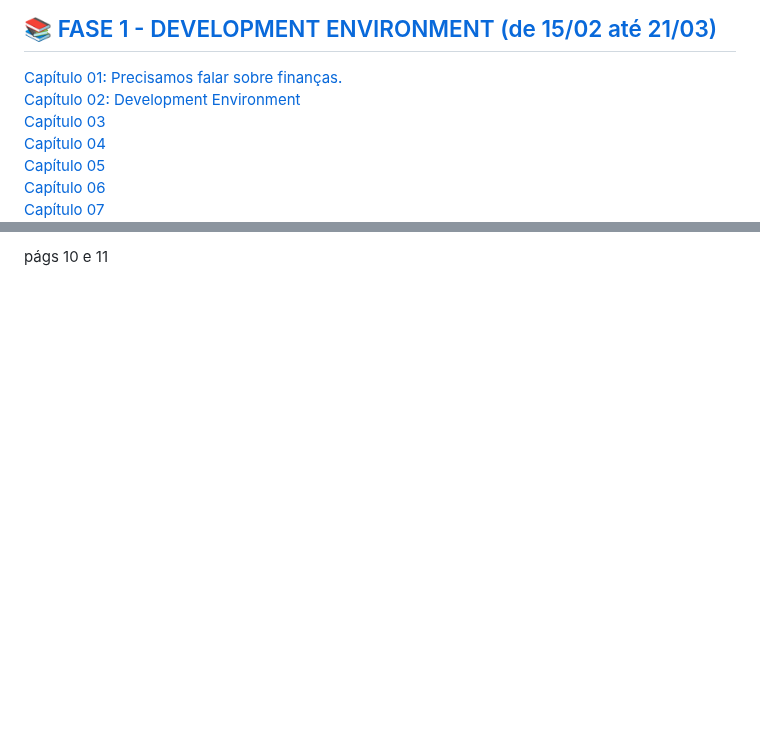
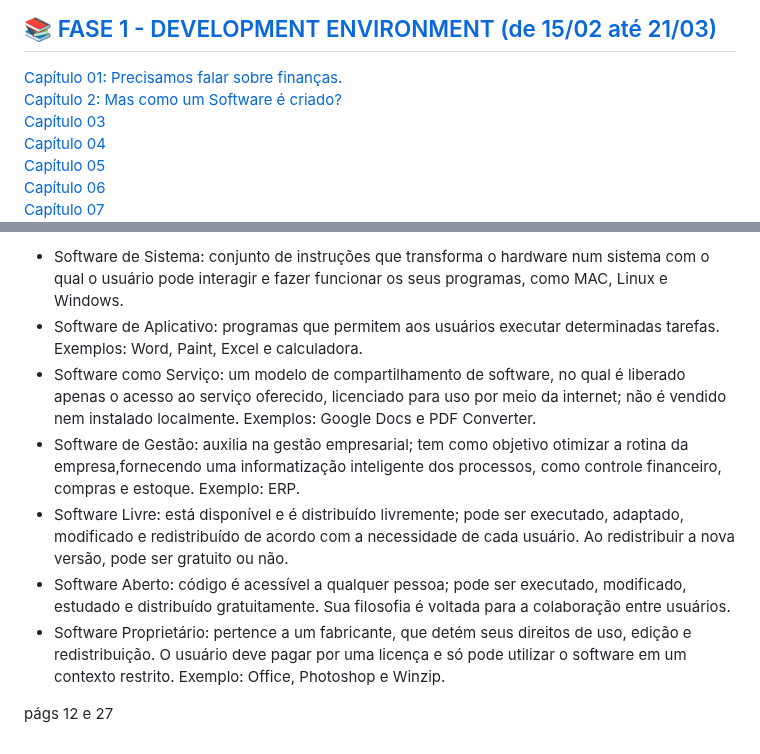
Before and after one commit to monicaquintal/fintech, a Markdown page: readme.md, 2 parts joined by grey strips. Drawn GitHub-style; blank space fills up the shorter version.

```diff
--- a/readme.md
+++ b/readme.md
@@ -11,7 +11,7 @@
 <a href="#fase01"><h2>📚 FASE 1 - DEVELOPMENT ENVIRONMENT (de 15/02 até 21/03)</h2></a>
 
 <a href="#fase1cap01">Capítulo 01: Precisamos falar sobre finanças.</a><br>
-<a href="#fase1cap02">Capítulo 02: Development Environment</a><br>
+<a href="#fase1cap02">Capítulo 2: Mas como um Software é criado?</a><br>
 <a href="#fase1cap03">Capítulo 03</a><br>
 <a href="#fase1cap04">Capítulo 04</a><br>
 <a href="#fase1cap05">Capítulo 05</a><br>
@@ -127,2 +157,10 @@ Consiste num conjunto de métodos, ferramentas e procedimentos que têm por obje
 
-págs 10 e 11
+- Software de Sistema: conjunto de instruções que transforma o hardware num sistema com o qual o usuário pode interagir e fazer funcionar os seus programas, como MAC, Linux e Windows.
+- Software de Aplicativo: programas que permitem aos usuários executar determinadas tarefas. Exemplos: Word, Paint, Excel e calculadora.
+- Software como Serviço: um modelo de compartilhamento de software, no qual é liberado apenas o acesso ao serviço oferecido, licenciado para uso por meio da internet; não é vendido nem instalado localmente. Exemplos: Google Docs e PDF Converter.
+- Software de Gestão: auxilia na gestão empresarial; tem como objetivo otimizar a rotina da empresa,fornecendo uma informatização inteligente dos processos, como controle financeiro, compras e estoque. Exemplo: ERP.
+- Software Livre: está disponível e é distribuído livremente; pode ser executado, adaptado, modificado e redistribuído de acordo  com a necessidade de cada usuário. Ao redistribuir a nova versão, pode ser gratuito ou não.
+- Software Aberto: código é acessível a qualquer pessoa; pode ser executado, modificado, estudado e distribuído gratuitamente. Sua filosofia é voltada para a colaboração entre usuários.
+- Software Proprietário: pertence a um fabricante, que detém seus direitos de uso, edição e redistribuição. O usuário deve pagar por uma licença e só pode utilizar o software em um contexto restrito. Exemplo: Office, Photoshop e Winzip.
+
+págs 12 e 27
```
Also changed, not shown: other parts of readme.md (+48 -18 lines).
